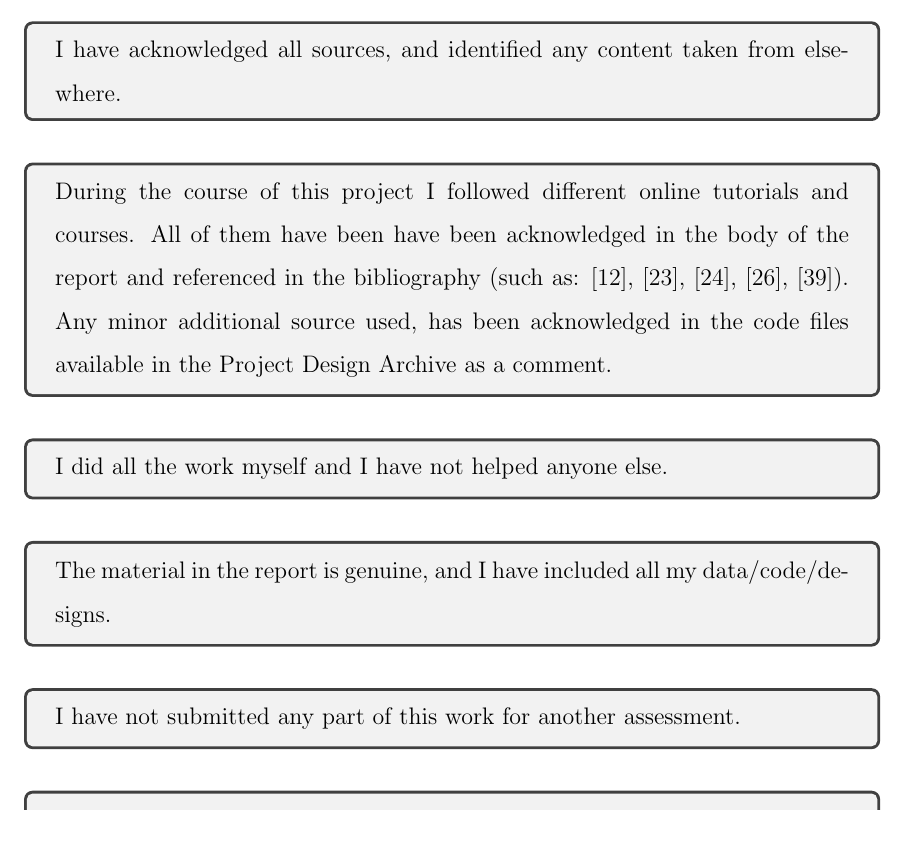
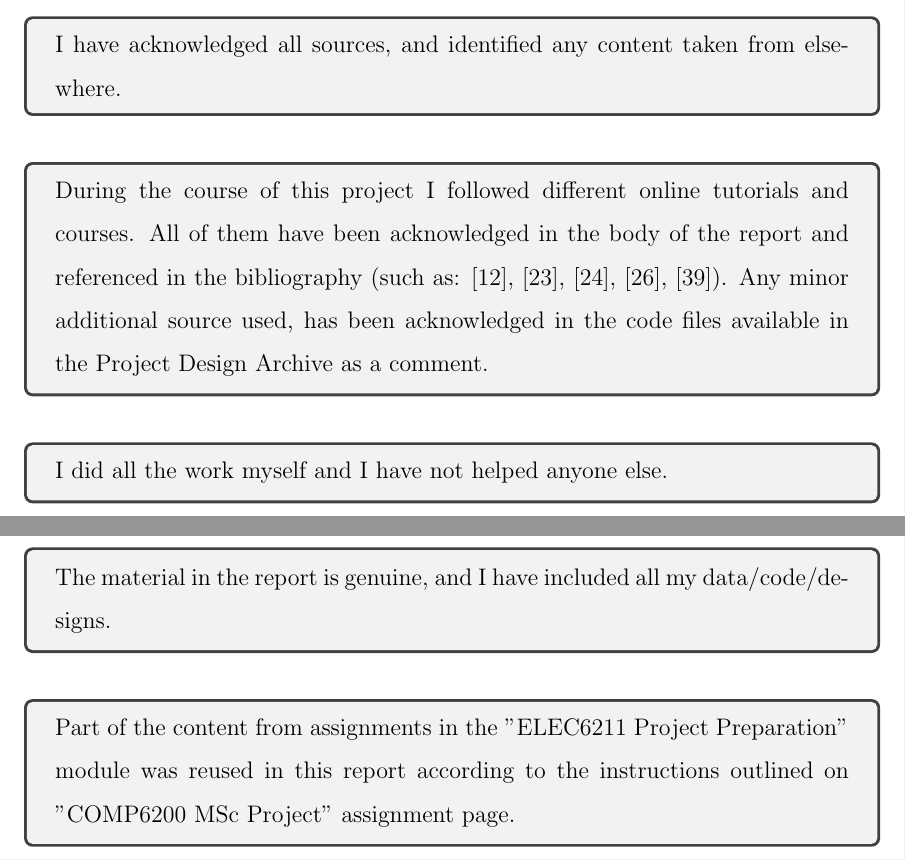
Before and after one commit to pierpaolo28/Epidemics-Modelling, a LaTeX thesis (latex/thesis.tex, which reads latex/statement/statement.tex): part of page 6 of 99 before the commit and two parts of page 6 of 100 after it, the two joined at a grey line, cut so that both start at the same text. Compiled offline with pdfLaTeX; a LaTeX package or settings file that is missing is left out.

Commit message:
Update on Overleaf.

```diff
--- a/latex/statement/statement.tex
+++ b/latex/statement/statement.tex
@@ -25,7 +25,7 @@ I have acknowledged all sources, and identified any content taken from elsewhere
 \vskip10pt
 % If you have used any code (e.g. open-source code), reference designs, or similar resources that have been produced by anyone else, you must list them in the box below. In the report, you must explain what was used and how it relates to the work you have done.
 \begin{tcolorbox}
-During the course of this project I followed different online tutorials and courses. All of them have been have been acknowledged in the body of the report and referenced in the bibliography (such as: \cite{why}, \cite{physics}, \cite{tds}, \cite{immune}, \cite{atom}). Any minor additional source used, has been acknowledged in the code files available in the Project Design Archive as a comment.
+During the course of this project I followed different online tutorials and courses. All of them have been acknowledged in the body of the report and referenced in the bibliography (such as: \cite{why}, \cite{physics}, \cite{tds}, \cite{immune}, \cite{atom}). Any minor additional source used, has been acknowledged in the code files available in the Project Design Archive as a comment.
 \end{tcolorbox}
 
 \vskip10pt
@@ -47,7 +47,8 @@ The material in the report is genuine, and I have included all my data/code/desi
 % We expect that you have not previously submitted any part of this work for another assessment. You must get permission in writing from the module teaching staff before re-using any of your previously submitted work for this assessment.
 
 \begin{tcolorbox}
-I have not submitted any part of this work for another assessment.
+% I have not submitted any part of this work for another assessment.
+Part of the content from assignments in the "ELEC6211 Project Preparation" module was reused in this report according to the instructions outlined on "COMP6200 MSc Project" assignment page.
 \end{tcolorbox}
 
 \vskip10pt
```
Also changed, not shown: latex/thesis.tex (+1 -1 lines).
